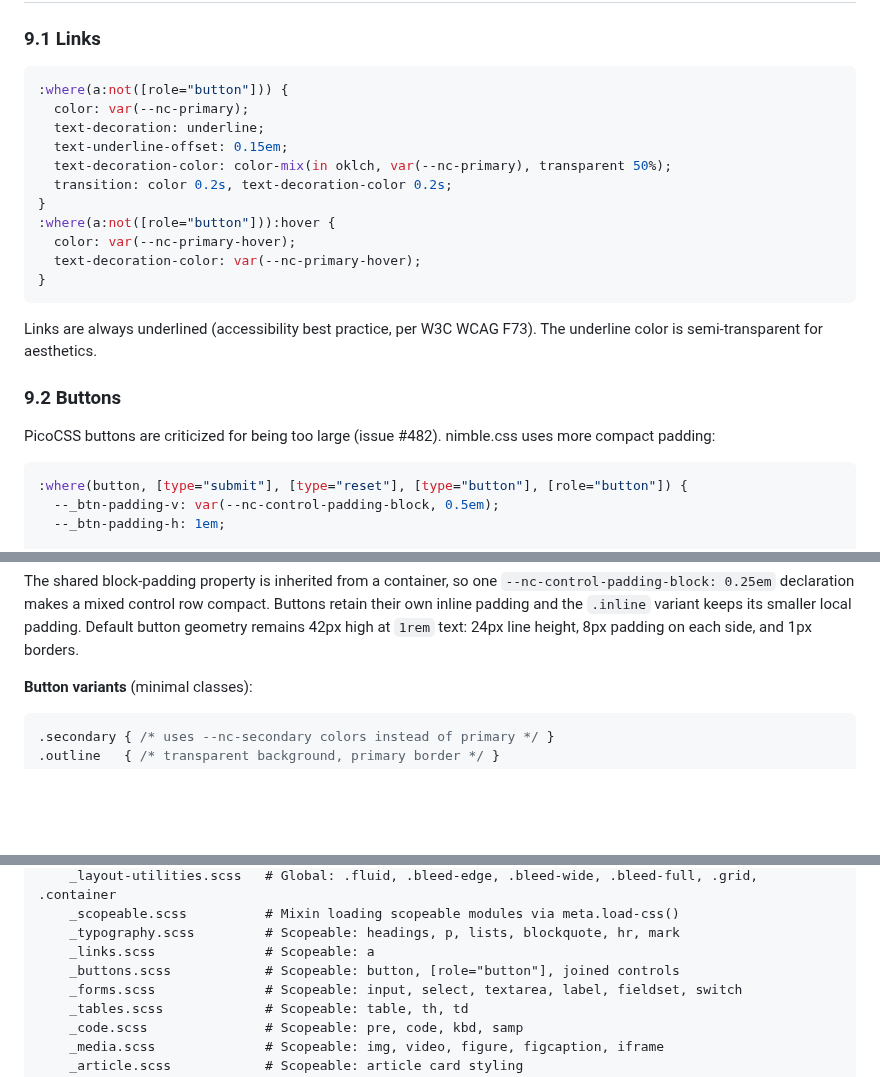
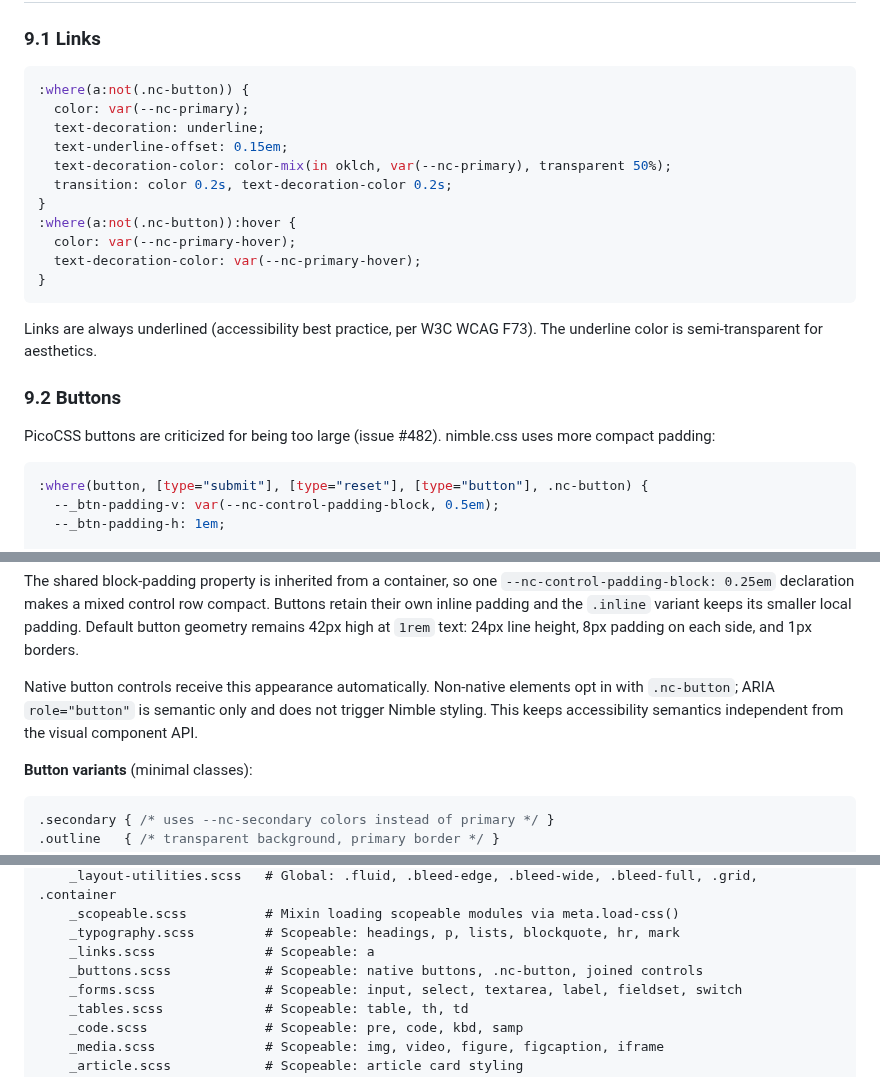
Before and after one commit to Leftium/nimble.css, a Markdown page: specs/nimble-css.md, 3 parts joined by grey strips. Rendered like a GitHub page; blank space fills up the shorter version.

Commit message:
docs: update button styling contract

````diff
--- a/specs/nimble-css.md
+++ b/specs/nimble-css.md
@@ -627,14 +627,14 @@ Headings that follow block content get extra top margin for visual separation:
 ### 9.1 Links
 
 ```css
-:where(a:not([role="button"])) {
+:where(a:not(.nc-button)) {
   color: var(--nc-primary);
   text-decoration: underline;
   text-underline-offset: 0.15em;
   text-decoration-color: color-mix(in oklch, var(--nc-primary), transparent 50%);
   transition: color 0.2s, text-decoration-color 0.2s;
 }
-:where(a:not([role="button"])):hover {
+:where(a:not(.nc-button)):hover {
   color: var(--nc-primary-hover);
   text-decoration-color: var(--nc-primary-hover);
 }
@@ -647,7 +647,7 @@ Links are always underlined (accessibility best practice, per W3C WCAG F73). The
 PicoCSS buttons are criticized for being too large (issue #482). nimble.css uses more compact padding:
 
 ```css
-:where(button, [type="submit"], [type="reset"], [type="button"], [role="button"]) {
+:where(button, [type="submit"], [type="reset"], [type="button"], .nc-button) {
   --_btn-padding-v: var(--nc-control-padding-block, 0.5em);
   --_btn-padding-h: 1em;
 
@@ -672,6 +672,11 @@ The shared block-padding property is inherited from a container, so one
 compact. Buttons retain their own inline padding and the `.inline` variant
 keeps its smaller local padding. Default button geometry remains 42px high at
 `1rem` text: 24px line height, 8px padding on each side, and 1px borders.
+
+Native button controls receive this appearance automatically. Non-native
+elements opt in with `.nc-button`; ARIA `role="button"` is semantic only and
+does not trigger Nimble styling. This keeps accessibility semantics independent
+from the visual component API.
 
 **Button variants** (minimal classes):
 
@@ -1057,7 +1063,7 @@ nimble.css/
     _scopeable.scss          # Mixin loading scopeable modules via meta.load-css()
     _typography.scss         # Scopeable: headings, p, lists, blockquote, hr, mark
     _links.scss              # Scopeable: a
-    _buttons.scss            # Scopeable: button, [role="button"], joined controls
+    _buttons.scss            # Scopeable: native buttons, .nc-button, joined controls
     _forms.scss              # Scopeable: input, select, textarea, label, fieldset, switch
     _tables.scss             # Scopeable: table, th, td
     _code.scss               # Scopeable: pre, code, kbd, samp
````
Also changed, not shown: other parts of specs/nimble-css.md (+1 -0 lines).
